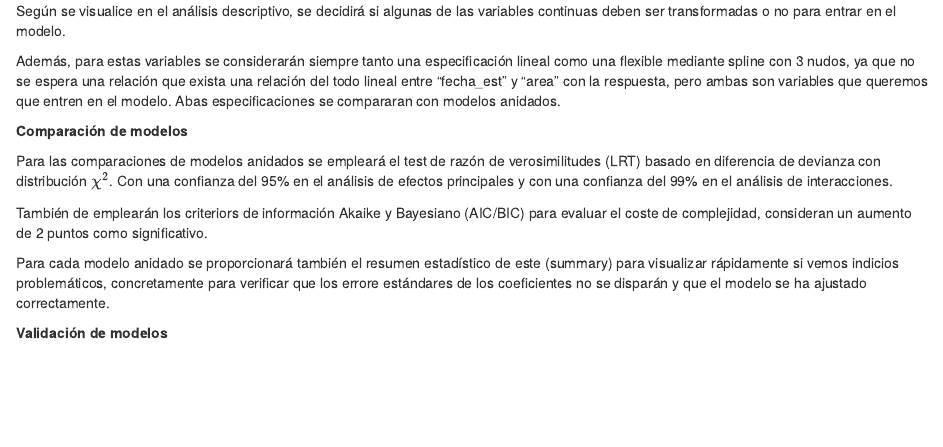
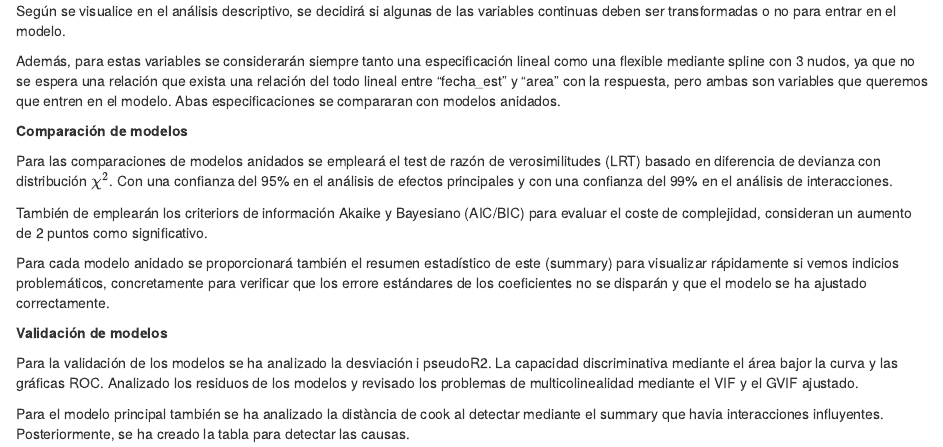
Before and after one commit to loli825/consultoria_proyecto, an R Markdown document (indice_metod_explic.Rmd): the page in a window 1100 px wide, from 5000 px down. Rendered offline with R 4.5, knitr and Pandoc, with nearby package versions.

Commit message:
Update indice_metod_explic.Rmd

```diff
--- a/indice_metod_explic.Rmd
+++ b/indice_metod_explic.Rmd
@@ -274,3 +274,7 @@ También de emplearán los criteriors de información Akaike y Bayesiano (AIC/BI
 Para cada modelo anidado se proporcionará también el resumen estadístico de este (summary) para visualizar rápidamente si vemos indicios problemáticos, concretamente para verificar que los errore estándares de los coeficientes no se disparán y que el modelo se ha ajustado correctamente.
 
 **Validación de modelos**
+
+Para la validación de los modelos se ha analizado la desviación i pseudoR2. La capacidad discriminativa mediante el área bajor la curva y las gráficas ROC. Analizado los residuos de los modelos y revisado los problemas de multicolinealidad mediante el VIF y el GVIF ajustado.
+
+Para el modelo principal también se ha analizado la distància de cook al detectar mediante el summary que havia interacciones influyentes. Posteriormente, se ha creado la tabla para detectar las causas.
```
